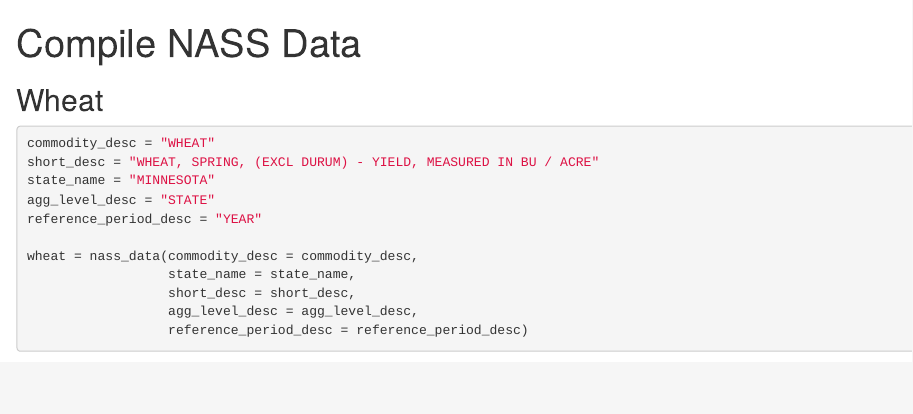
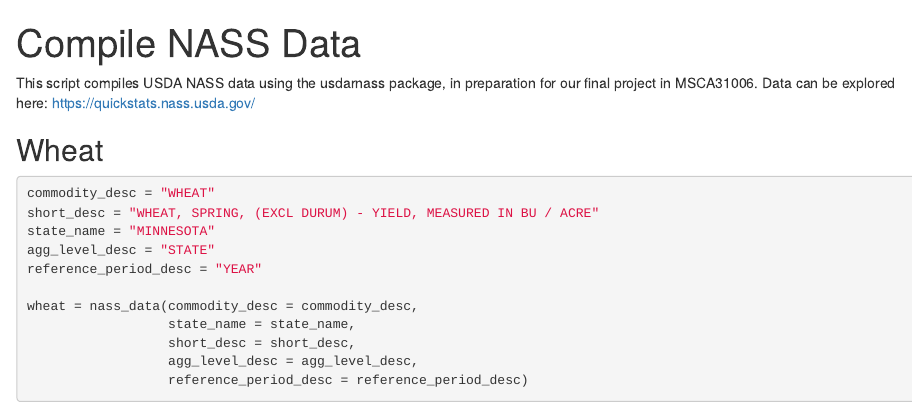
Before and after one commit to Beau-Smit/Time-Series, an R Markdown document (compile_NASS_data.rmd): the page in a window 1100 px wide, from its top. Rendered offline with R 4.5, knitr and Pandoc, with nearby package versions; some code elsewhere in the file could not run offline.

Commit message:
add link to NASS gui

````diff
--- a/compile_NASS_data.rmd
+++ b/compile_NASS_data.rmd
@@ -2,6 +2,8 @@
 title: "Compile NASS Data"
 output: html_document
 ---
+
+This script compiles USDA NASS data using the usdarnass package, in preparation for our final project in MSCA31006. Data can be explored here: https://quickstats.nass.usda.gov/
 
 ```{r setup, include=FALSE}
 library(httr)
````
